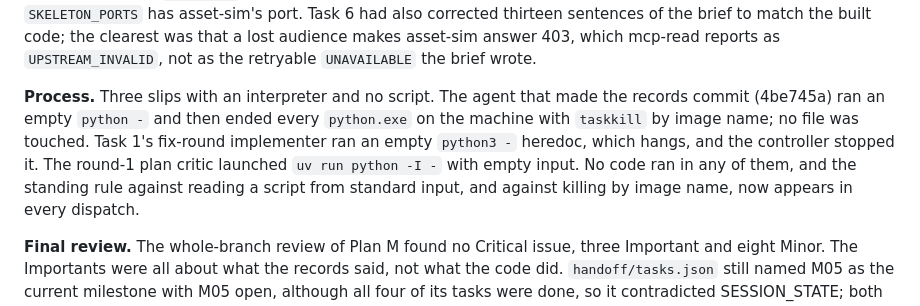
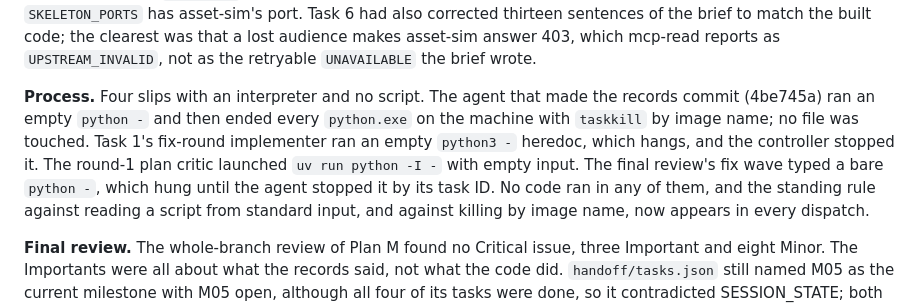
Before and after one commit to jschnepel/MLOps, a Markdown page: docs/PROJECT_HISTORY.md, the part around the change. GitHub-like rendering.

Commit message:
docs: preserve the Plan M final review record; the fix wave's own interpreter slip in the history

```diff
--- a/docs/PROJECT_HISTORY.md
+++ b/docs/PROJECT_HISTORY.md
@@ -805,10 +805,11 @@ return in full, that `truncated` never fires on corpus-1 and that no rank moved,
 code; the clearest was that a lost audience makes asset-sim answer 403, which mcp-read reports as `UPSTREAM_INVALID`,
 not as the retryable `UNAVAILABLE` the brief wrote.
 
-**Process.** Three slips with an interpreter and no script. The agent that made the records commit (4be745a) ran an
+**Process.** Four slips with an interpreter and no script. The agent that made the records commit (4be745a) ran an
 empty `python -` and then ended every `python.exe` on the machine with `taskkill` by image name; no file was touched.
 Task 1's fix-round implementer ran an empty `python3 -` heredoc, which hangs, and the controller stopped it. The
-round-1 plan critic launched `uv run python -I -` with empty input. No code ran in any of them, and the standing rule
+round-1 plan critic launched `uv run python -I -` with empty input. The final review's fix wave typed a bare
+`python -`, which hung until the agent stopped it by its task ID. No code ran in any of them, and the standing rule
 against reading a script from standard input, and against killing by image name, now appears in every dispatch.
 
 **Final review.** The whole-branch review of Plan M found no Critical issue, three Important and eight Minor. The
```
Also changed, not shown: docs/reviews/plan-m-final-review-2026-10-18.md (added, +283 -0 lines).
